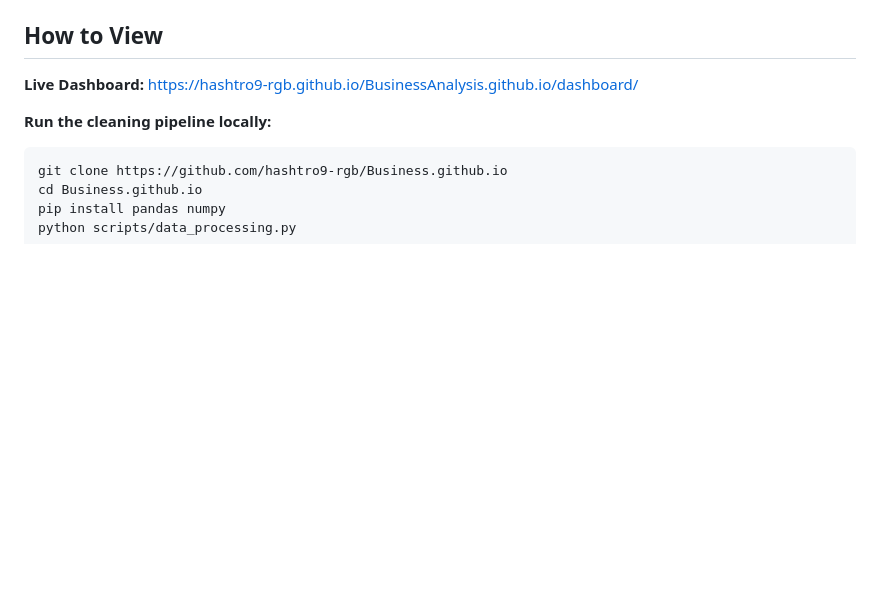
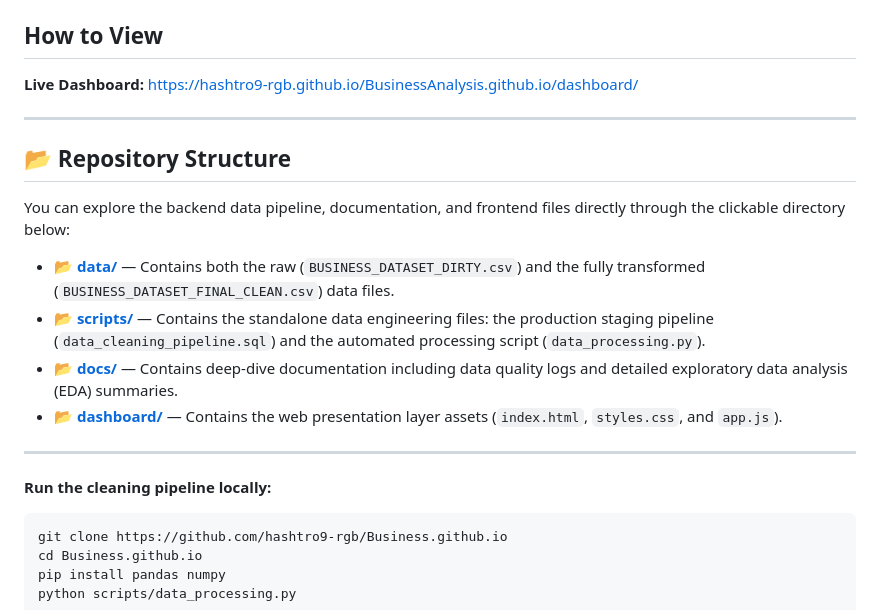
Before and after one commit to hashtro9-rgb/BusinessAnalysis.github.io, a Markdown page: README.md, the part around the change. Drawn GitHub-style; blank space fills up the shorter version.

````diff
--- a/README.md
+++ b/README.md
@@ -154,6 +154,18 @@ Business.github.io/
 **Live Dashboard:**
 [https://hashtro9-rgb.github.io/BusinessAnalysis.github.io/dashboard/](https://hashtro9-rgb.github.io/BusinessAnalysis.github.io/dashboard/)
 
+---
+
+## 📂 Repository Structure
+
+You can explore the backend data pipeline, documentation, and frontend files directly through the clickable directory below:
+
+* 📂 **[data/](./data)** — Contains both the raw (`BUSINESS_DATASET_DIRTY.csv`) and the fully transformed (`BUSINESS_DATASET_FINAL_CLEAN.csv`) data files.
+* 📂 **[scripts/](./scripts)** — Contains the standalone data engineering files: the production staging pipeline (`data_cleaning_pipeline.sql`) and the automated processing script (`data_processing.py`).
+* 📂 **[docs/](./docs)** — Contains deep-dive documentation including data quality logs and detailed exploratory data analysis (EDA) summaries.
+* 📂 **[dashboard/](./dashboard)** — Contains the web presentation layer assets (`index.html`, `styles.css`, and `app.js`).
+
+---
 **Run the cleaning pipeline locally:**
 ```bash
 git clone https://github.com/hashtro9-rgb/Business.github.io
````
